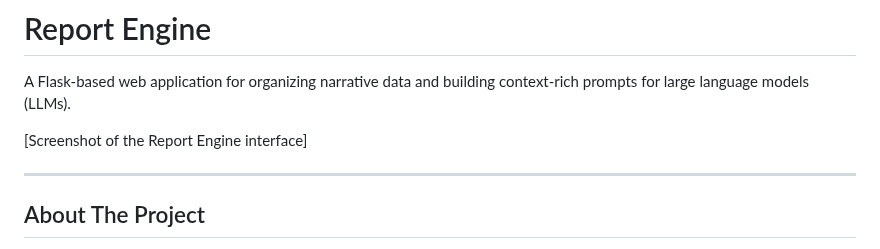
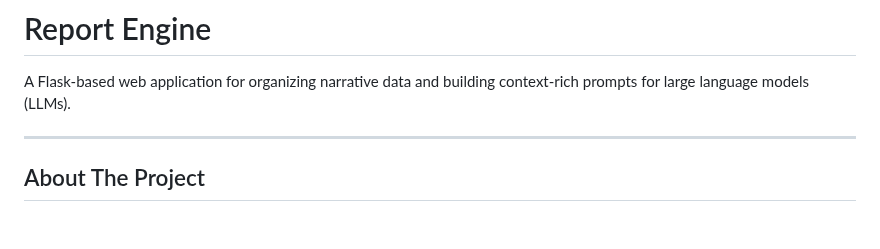
Before and after one commit to nathanfx330/Report-Engine, a Markdown page: README.md, the part around the change. Drawn GitHub-style; blank space fills up the shorter version.

```diff
--- a/README.md
+++ b/README.md
@@ -1,8 +1,6 @@
 # Report Engine
 
 A Flask-based web application for organizing narrative data and building context-rich prompts for large language models (LLMs).
-
-[Screenshot of the Report Engine interface]
 
 ---
 
```
